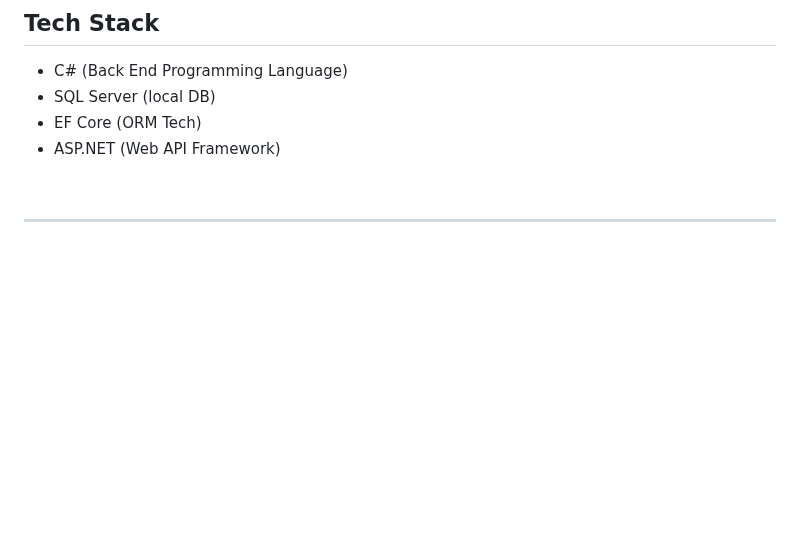
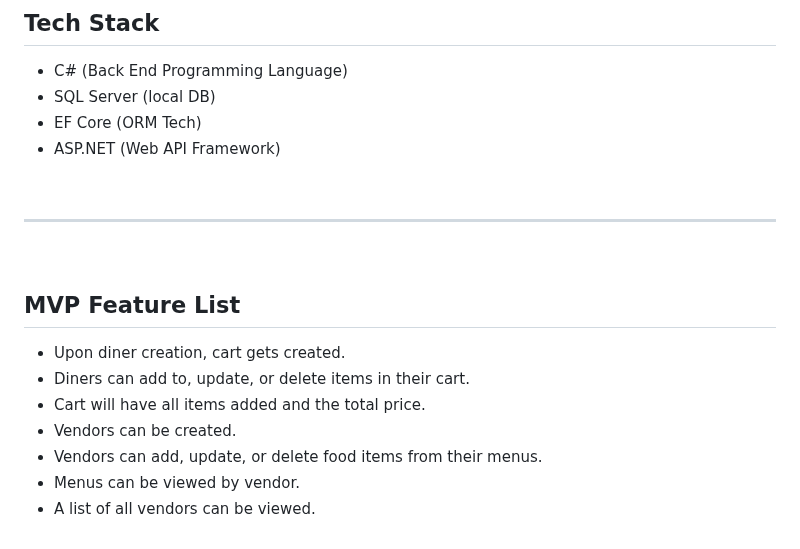
Before and after one commit to 241209-NET/Ludia_Park, a Markdown page: Project1/LudisFoodCourt.API/README.md, the part around the change. Drawn GitHub-style; blank space fills up the shorter version.

Commit message:
Update README.md finished

```diff
--- a/Project1/LudisFoodCourt.API/README.md
+++ b/Project1/LudisFoodCourt.API/README.md
@@ -121,3 +121,12 @@
 ***
 
 <br />
+
+## MVP Feature List
+* Upon diner creation, cart gets created.
+* Diners can add to, update, or delete items in their cart.
+* Cart will have all items added and the total price.
+* Vendors can be created.
+* Vendors can add, update, or delete food items from their menus.
+* Menus can be viewed by vendor.
+* A list of all vendors can be viewed.
```
